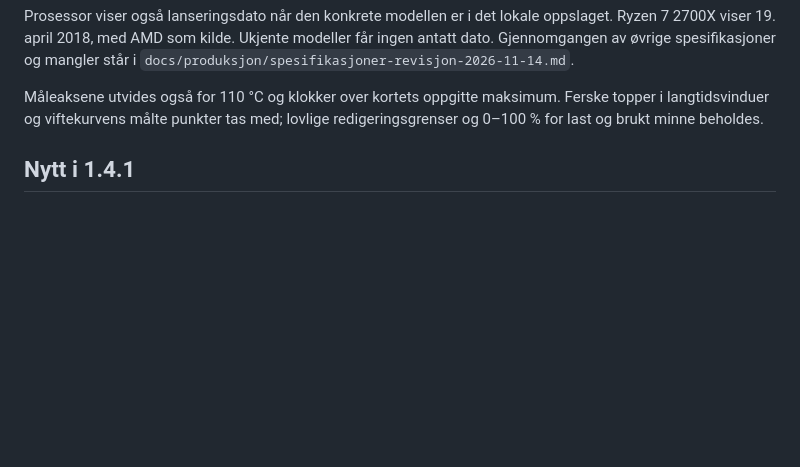
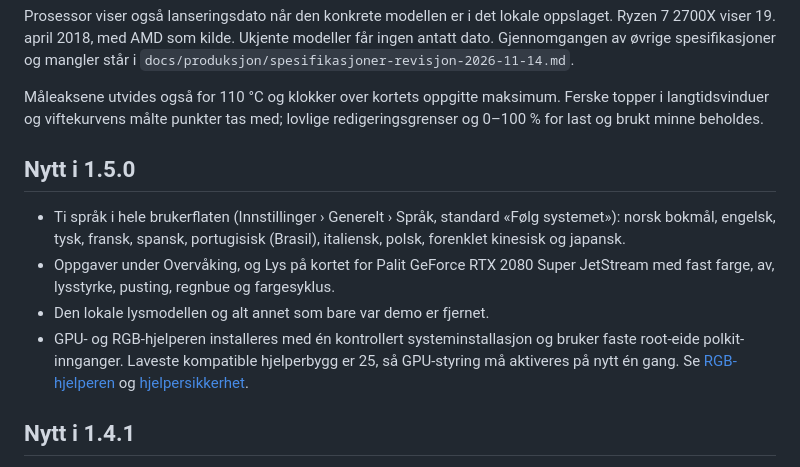
Before and after one commit to bejulian1/agentic-rigg, a Markdown page: app/README.md, the part around the change. GitHub-like rendering; blank space fills up the shorter version.

Commit message:
1.5.0: utgivelsesnotater, engelske README-bilder, kreditering og logg
Co-Authored-By: Claude Opus 5.5 <noreply@anthropic.com>

```diff
--- a/app/README.md
+++ b/app/README.md
@@ -17,6 +17,13 @@ Sidefeltet har et maskinhode med skjermkortet og prosessoren, og tastene 1–9 o
 Prosessor viser også lanseringsdato når den konkrete modellen er i det lokale oppslaget. Ryzen 7 2700X viser 19. april 2018, med AMD som kilde. Ukjente modeller får ingen antatt dato. Gjennomgangen av øvrige spesifikasjoner og mangler står i `docs/produksjon/spesifikasjoner-revisjon-2026-11-14.md`.
 
 Måleaksene utvides også for 110 °C og klokker over kortets oppgitte maksimum. Ferske topper i langtidsvinduer og viftekurvens målte punkter tas med; lovlige redigeringsgrenser og 0–100 % for last og brukt minne beholdes.
+
+## Nytt i 1.5.0
+
+- Ti språk i hele brukerflaten (Innstillinger › Generelt › Språk, standard «Følg systemet»): norsk bokmål, engelsk, tysk, fransk, spansk, portugisisk (Brasil), italiensk, polsk, forenklet kinesisk og japansk.
+- Oppgaver under Overvåking, og Lys på kortet for Palit GeForce RTX 2080 Super JetStream med fast farge, av, lysstyrke, pusting, regnbue og fargesyklus.
+- Den lokale lysmodellen og alt annet som bare var demo er fjernet.
+- GPU- og RGB-hjelperen installeres med én kontrollert systeminstallasjon og bruker faste root-eide polkit-innganger. Laveste kompatible hjelperbygg er 25, så GPU-styring må aktiveres på nytt én gang. Se [RGB-hjelperen](../docs/produksjon/rgb-hjelper.md) og [hjelpersikkerhet](../docs/produksjon/hjelper-sikkerhet.md).
 
 ## Nytt i 1.4.1
 
```
Also changed, not shown: .github/release-notes/v1.5.0.md (added, +62 -0 lines), docs/produksjon/LOGG.md (+10 -0 lines), docs/images/klokker.png, docs/images/rgb.png, docs/images/vifter.png, 1 other file.
